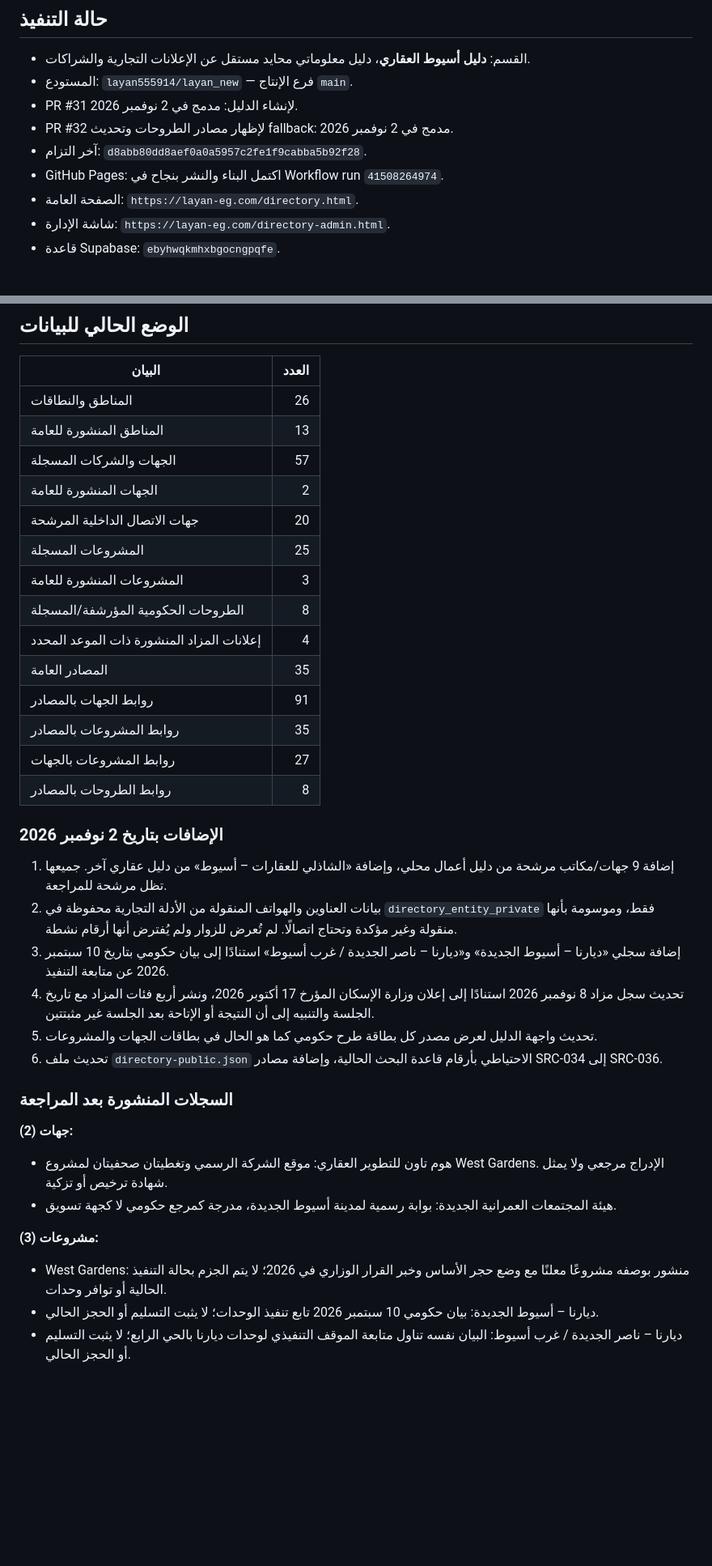
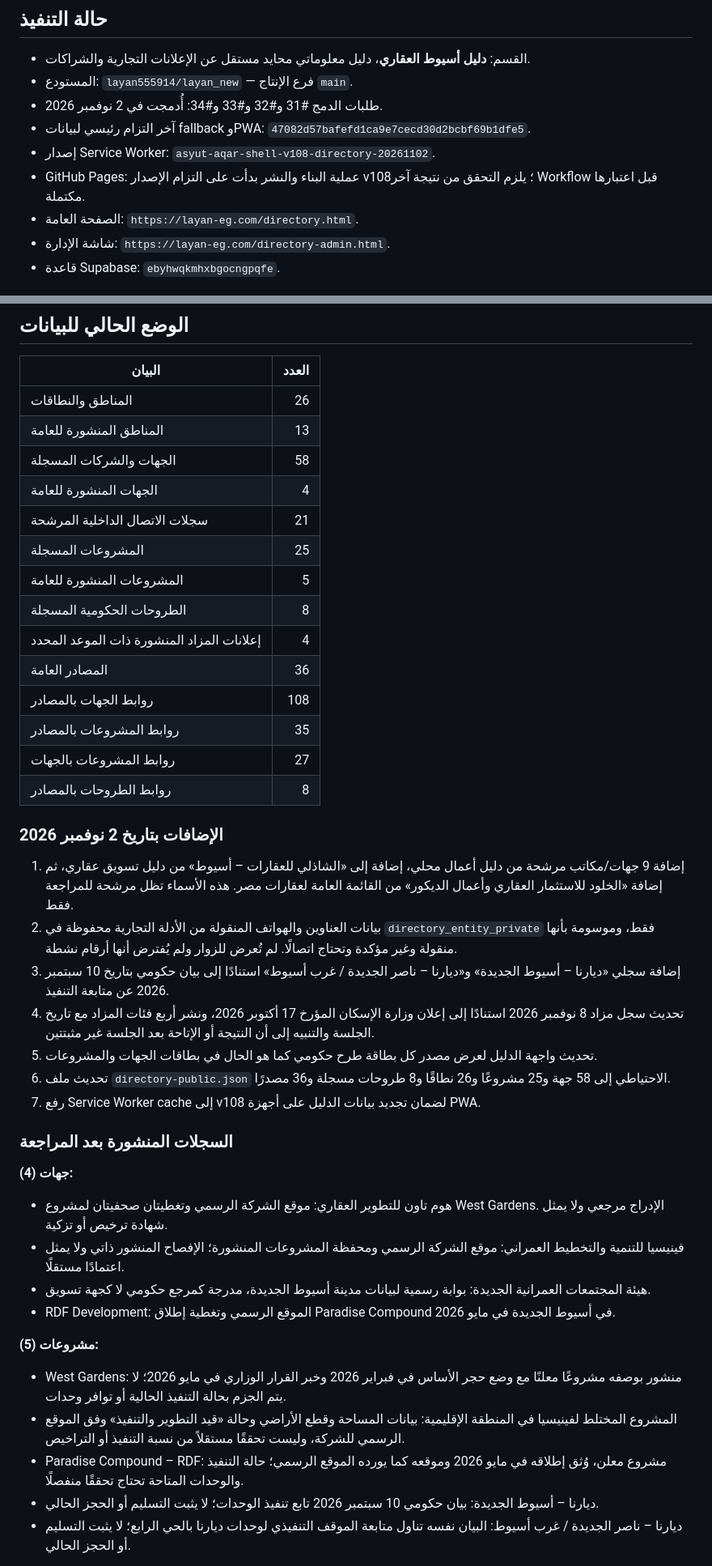
Before and after one commit to layan555914/layan_new, a Markdown page: DIRECTORY_DATABASE_IMPLEMENTATION.md, 2 parts joined by grey strips. Shown at 81% size. Drawn GitHub-style; blank space fills up the shorter version.

Commit message:
Document latest directory records, sources, and publication safeguards

```diff
--- a/DIRECTORY_DATABASE_IMPLEMENTATION.md
+++ b/DIRECTORY_DATABASE_IMPLEMENTATION.md
@@ -6,10 +6,10 @@
 
 - القسم: **دليل أسيوط العقاري**، دليل معلوماتي محايد مستقل عن الإعلانات التجارية والشراكات.
 - المستودع: `layan555914/layan_new` — فرع الإنتاج `main`.
-- PR #31 لإنشاء الدليل: مدمج في 2 نوفمبر 2026.
-- PR #32 لإظهار مصادر الطروحات وتحديث fallback: مدمج في 2 نوفمبر 2026.
-- آخر التزام: `d8abb80dd8aef0a0a5957c2fe1f9cabba5b92f28`.
-- GitHub Pages: اكتمل البناء والنشر بنجاح في Workflow run `41508264974`.
+- طلبات الدمج #31 و#32 و#33 و#34: أُدمجت في 2 نوفمبر 2026.
+- آخر التزام رئيسي لبيانات fallback وPWA: `47082d57bafefd1ca9e7cecd30d2bcbf69b1dfe5`.
+- إصدار Service Worker: `asyut-aqar-shell-v108-directory-20261102`.
+- GitHub Pages: عملية البناء والنشر بدأت على التزام الإصدار v108؛ يلزم التحقق من نتيجة آخر Workflow قبل اعتبارها مكتملة.
 - الصفحة العامة: `https://layan-eg.com/directory.html`.
 - شاشة الإدارة: `https://layan-eg.com/directory-admin.html`.
 - قاعدة Supabase: `ebyhwqkmhxbgocngpqfe`.
@@ -38,36 +38,41 @@
 |---|---:|
 | المناطق والنطاقات | 26 |
 | المناطق المنشورة للعامة | 13 |
-| الجهات والشركات المسجلة | 57 |
-| الجهات المنشورة للعامة | 2 |
-| جهات الاتصال الداخلية المرشحة | 20 |
+| الجهات والشركات المسجلة | 58 |
+| الجهات المنشورة للعامة | 4 |
+| سجلات الاتصال الداخلية المرشحة | 21 |
 | المشروعات المسجلة | 25 |
-| المشروعات المنشورة للعامة | 3 |
-| الطروحات الحكومية المؤرشفة/المسجلة | 8 |
+| المشروعات المنشورة للعامة | 5 |
+| الطروحات الحكومية المسجلة | 8 |
 | إعلانات المزاد المنشورة ذات الموعد المحدد | 4 |
-| المصادر العامة | 35 |
-| روابط الجهات بالمصادر | 91 |
+| المصادر العامة | 36 |
+| روابط الجهات بالمصادر | 108 |
 | روابط المشروعات بالمصادر | 35 |
 | روابط المشروعات بالجهات | 27 |
 | روابط الطروحات بالمصادر | 8 |
 
 ### الإضافات بتاريخ 2 نوفمبر 2026
 
-1. إضافة 9 جهات/مكاتب مرشحة من دليل أعمال محلي، وإضافة «الشاذلي للعقارات – أسيوط» من دليل عقاري آخر. جميعها تظل مرشحة للمراجعة.
+1. إضافة 9 جهات/مكاتب مرشحة من دليل أعمال محلي، إضافة إلى «الشاذلي للعقارات – أسيوط» من دليل تسويق عقاري، ثم إضافة «الخلود للاستثمار العقاري وأعمال الديكور» من القائمة العامة لعقارات مصر. هذه الأسماء تظل مرشحة للمراجعة فقط.
 2. بيانات العناوين والهواتف المنقولة من الأدلة التجارية محفوظة في `directory_entity_private` فقط، وموسومة بأنها منقولة وغير مؤكدة وتحتاج اتصالًا. لم تُعرض للزوار ولم يُفترض أنها أرقام نشطة.
 3. إضافة سجلي «ديارنا – أسيوط الجديدة» و«ديارنا – ناصر الجديدة / غرب أسيوط» استنادًا إلى بيان حكومي بتاريخ 10 سبتمبر 2026 عن متابعة التنفيذ.
 4. تحديث سجل مزاد 8 نوفمبر 2026 استنادًا إلى إعلان وزارة الإسكان المؤرخ 17 أكتوبر 2026، ونشر أربع فئات المزاد مع تاريخ الجلسة والتنبيه إلى أن النتيجة أو الإتاحة بعد الجلسة غير مثبتتين.
 5. تحديث واجهة الدليل لعرض مصدر كل بطاقة طرح حكومي كما هو الحال في بطاقات الجهات والمشروعات.
-6. تحديث ملف `directory-public.json` الاحتياطي بأرقام قاعدة البحث الحالية، وإضافة مصادر SRC-034 إلى SRC-036.
+6. تحديث ملف `directory-public.json` الاحتياطي إلى 58 جهة و25 مشروعًا و26 نطاقًا و8 طروحات مسجلة و36 مصدرًا.
+7. رفع Service Worker cache إلى v108 لضمان تجديد بيانات الدليل على أجهزة PWA.
 
 ### السجلات المنشورة بعد المراجعة
 
-**جهات (2):**
+**جهات (4):**
 - هوم تاون للتطوير العقاري: موقع الشركة الرسمي وتغطيتان صحفيتان لمشروع West Gardens. الإدراج مرجعي ولا يمثل شهادة ترخيص أو تزكية.
-- هيئة المجتمعات العمرانية الجديدة: بوابة رسمية لمدينة أسيوط الجديدة، مدرجة كمرجع حكومي لا كجهة تسويق.
+- فينيسيا للتنمية والتخطيط العمراني: موقع الشركة الرسمي ومحفظة المشروعات المنشورة؛ الإفصاح المنشور ذاتي ولا يمثل اعتمادًا مستقلًا.
+- هيئة المجتمعات العمرانية الجديدة: بوابة رسمية لبيانات مدينة أسيوط الجديدة، مدرجة كمرجع حكومي لا كجهة تسويق.
+- RDF Development: الموقع الرسمي وتغطية إطلاق Paradise Compound في أسيوط الجديدة في مايو 2026.
 
-**مشروعات (3):**
-- West Gardens: منشور بوصفه مشروعًا معلنًا مع وضع حجر الأساس وخبر القرار الوزاري في 2026؛ لا يتم الجزم بحالة التنفيذ الحالية أو توافر وحدات.
+**مشروعات (5):**
+- West Gardens: منشور بوصفه مشروعًا معلنًا مع وضع حجر الأساس في فبراير 2026 وخبر القرار الوزاري في مايو 2026؛ لا يتم الجزم بحالة التنفيذ الحالية أو توافر وحدات.
+- المشروع المختلط لفينيسيا في المنطقة الإقليمية: بيانات المساحة وقطع الأراضي وحالة «قيد التطوير والتنفيذ» وفق الموقع الرسمي للشركة، وليست تحققًا مستقلاً من نسبة التنفيذ أو التراخيص.
+- Paradise Compound – RDF: مشروع معلن، وُثق إطلاقه في مايو 2026 وموقعه كما يورده الموقع الرسمي؛ حالة التنفيذ والوحدات المتاحة تحتاج تحققًا منفصلًا.
 - ديارنا – أسيوط الجديدة: بيان حكومي 10 سبتمبر 2026 تابع تنفيذ الوحدات؛ لا يثبت التسليم أو الحجز الحالي.
 - ديارنا – ناصر الجديدة / غرب أسيوط: البيان نفسه تناول متابعة الموقف التنفيذي لوحدات ديارنا بالحي الرابع؛ لا يثبت التسليم أو الحجز الحالي.
 
```
Also changed, not shown: other parts of DIRECTORY_DATABASE_IMPLEMENTATION.md (+18 -12 lines).
